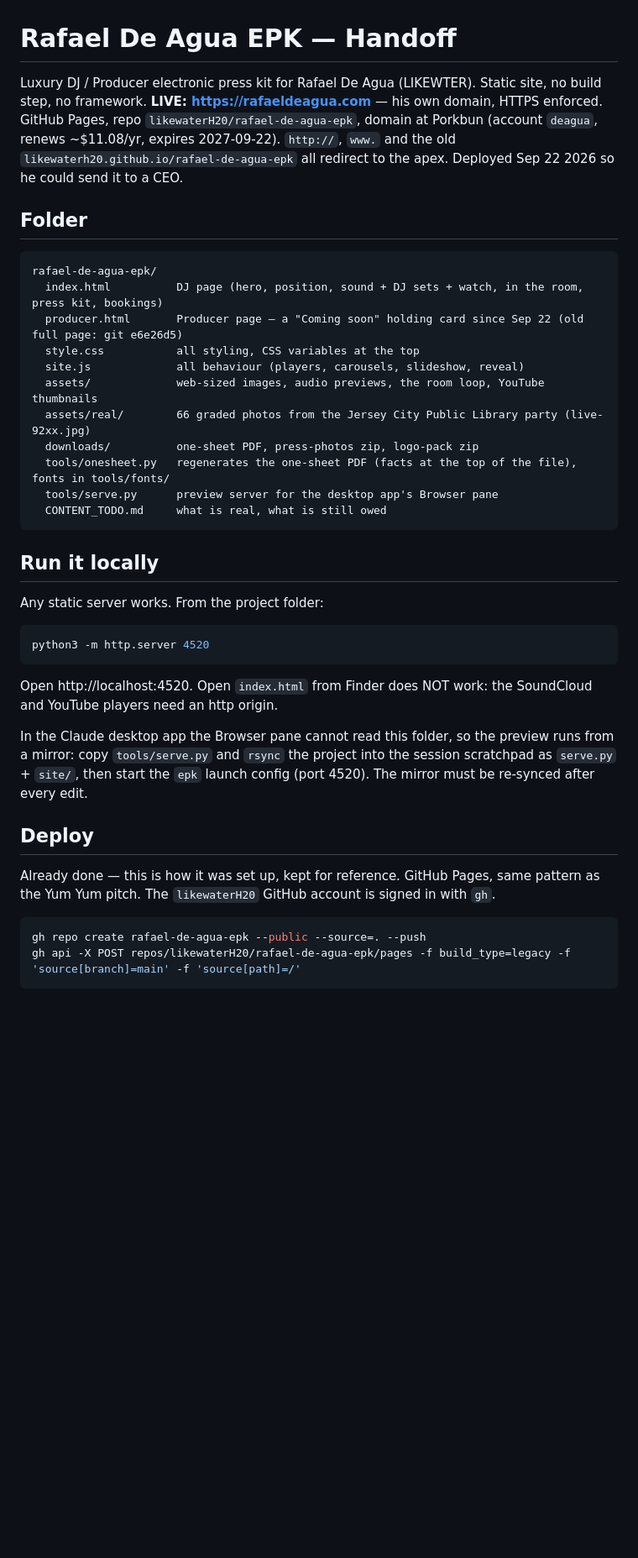
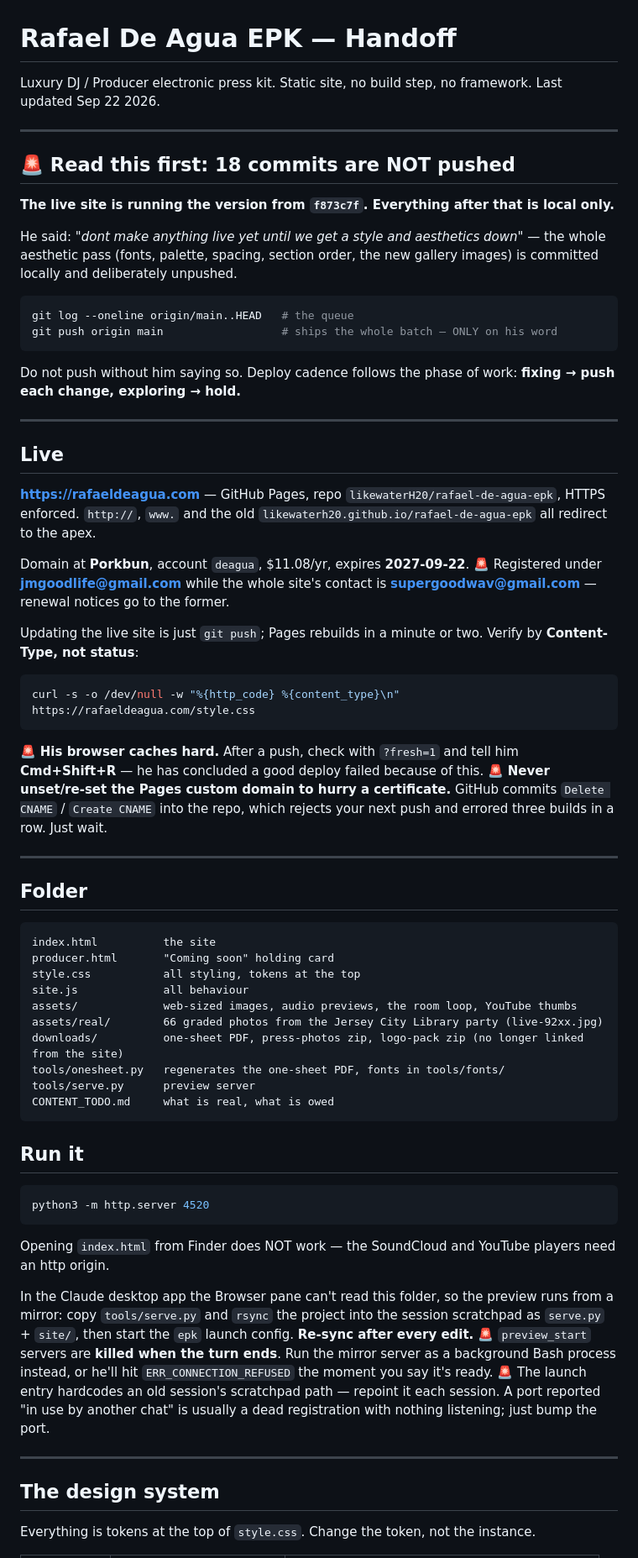
Before and after one commit to likewaterH20/rafael-de-agua-epk, a Markdown page: HANDOFF.md, the part around one of its changes. Shown at 84% size. GitHub-like rendering; blank space fills up the shorter version.

Commit message:
HANDOFF: full rewrite for the current state of the site
Co-Authored-By: Claude Opus 5 <noreply@anthropic.com>

````diff
--- a/HANDOFF.md
+++ b/HANDOFF.md
@@ -1,43 +1,74 @@
 # Rafael De Agua EPK — Handoff
 
-Luxury DJ / Producer electronic press kit for Rafael De Agua (LIKEWTER). Static site, no build step, no framework.
-**LIVE: https://rafaeldeagua.com** — his own domain, HTTPS enforced. GitHub Pages, repo `likewaterH20/rafael-de-agua-epk`, domain at Porkbun (account `deagua`, renews ~$11.08/yr, expires 2027-09-22). `http://`, `www.` and the old `likewaterh20.github.io/rafael-de-agua-epk` all redirect to the apex. Deployed Sep 22 2026 so he could send it to a CEO.
+Luxury DJ / Producer electronic press kit. Static site, no build step, no framework.
+Last updated Sep 22 2026.
+
+---
+
+## 🚨 Read this first: 18 commits are NOT pushed
+
+**The live site is running the version from `f873c7f`. Everything after that is local only.**
+
+He said: *"dont make anything live yet until we get a style and aesthetics down"* — the whole aesthetic pass (fonts, palette, spacing, section order, the new gallery images) is committed locally and deliberately unpushed.
+
+```bash
+git log --oneline origin/main..HEAD   # the queue
+git push origin main                  # ships the whole batch — ONLY on his word
+```
+
+Do not push without him saying so. Deploy cadence follows the phase of work: **fixing → push each change, exploring → hold.**
+
+---
+
+## Live
+
+**https://rafaeldeagua.com** — GitHub Pages, repo `likewaterH20/rafael-de-agua-epk`, HTTPS enforced.
+`http://`, `www.` and the old `likewaterh20.github.io/rafael-de-agua-epk` all redirect to the apex.
+
+Domain at **Porkbun**, account `deagua`, $11.08/yr, expires **2027-09-22**.
+🚨 Registered under **jmgoodlife@gmail.com** while the whole site's contact is **supergoodwav@gmail.com** — renewal notices go to the former.
+
+Updating the live site is just `git push`; Pages rebuilds in a minute or two. Verify by **Content-Type, not status**:
+
+```bash
+curl -s -o /dev/null -w "%{http_code} %{content_type}\n" https://rafaeldeagua.com/style.css
+```
+
+🚨 **His browser caches hard.** After a push, check with `?fresh=1` and tell him **Cmd+Shift+R** — he has concluded a good deploy failed because of this.
+🚨 **Never unset/re-set the Pages custom domain to hurry a certificate.** GitHub commits `Delete CNAME` / `Create CNAME` into the repo, which rejects your next push and errored three builds in a row. Just wait.
+
+---
 
 ## Folder
 
 ```
-rafael-de-agua-epk/
-  index.html          DJ page (hero, position, sound + DJ sets + watch, in the room, press kit, bookings)
-  producer.html       Producer page — a "Coming soon" holding card since Sep 22 (old full page: git e6e26d5)
-  style.css           all styling, CSS variables at the top
-  site.js             all behaviour (players, carousels, slideshow, reveal)
-  assets/             web-sized images, audio previews, the room loop, YouTube thumbnails
-  assets/real/        66 graded photos from the Jersey City Public Library party (live-92xx.jpg)
-  downloads/          one-sheet PDF, press-photos zip, logo-pack zip
-  tools/onesheet.py   regenerates the one-sheet PDF (facts at the top of the file), fonts in tools/fonts/
-  tools/serve.py      preview server for the desktop app's Browser pane
-  CONTENT_TODO.md     what is real, what is still owed
+index.html          the site
+producer.html       "Coming soon" holding card
+style.css           all styling, tokens at the top
+site.js             all behaviour
+assets/             web-sized images, audio previews, the room loop, YouTube thumbs
+assets/real/        66 graded photos from the Jersey City Library party (live-92xx.jpg)
+downloads/          one-sheet PDF, press-photos zip, logo-pack zip (no longer linked from the site)
+tools/onesheet.py   regenerates the one-sheet PDF, fonts in tools/fonts/
+tools/serve.py      preview server
+CONTENT_TODO.md     what is real, what is owed
 ```
 
-## Run it locally
-
-Any static server works. From the project folder:
+## Run it
 
 ```bash
 python3 -m http.server 4520
 ```
 
-Open http://localhost:4520. Open `index.html` from Finder does NOT work: the SoundCloud and YouTube players need an http origin.
+Opening `index.html` from Finder does NOT work — the SoundCloud and YouTube players need an http origin.
 
-In the Claude desktop app the Browser pane cannot read this folder, so the preview runs from a mirror:
-copy `tools/serve.py` and `rsync` the project into the session scratchpad as `serve.py` + `site/`, then start the `epk` launch config (port 4520). The mirror must be re-synced after every edit.
+In the Claude desktop app the Browser pane can't read this folder, so the preview runs from a mirror: copy `tools/serve.py` and `rsync` the project into the session scratchpad as `serve.py` + `site/`, then start the `epk` launch config. **Re-sync after every edit.**
+🚨 `preview_start` servers are **killed when the turn ends**. Run the mirror server as a background Bash process instead, or he'll hit `ERR_CONNECTION_REFUSED` the moment you say it's ready.
+🚨 The launch entry hardcodes an old session's scratchpad path — repoint it each session. A port reported "in use by another chat" is usually a dead registration with nothing listening; just bump the port.
 
-## Deploy
+---
 
-Already done — this is how it was set up, kept for reference. GitHub Pages, same pattern as the Yum Yum pitch. The `likewaterH20` GitHub account is signed in with `gh`.
+## The design system
 
-```bash
-gh repo create rafael-de-agua-epk --public --source=. --push
-gh api -X POST repos/likewaterH20/rafael-de-agua-epk/pages -f build_type=legacy -f 'source[branch]=main' -f 'source[path]=/'
-```
+Everything is tokens at the top of `style.css`. Change the token, not the instance.
 
````
Also changed, not shown: other parts of HANDOFF.md (+65 -48 lines).
